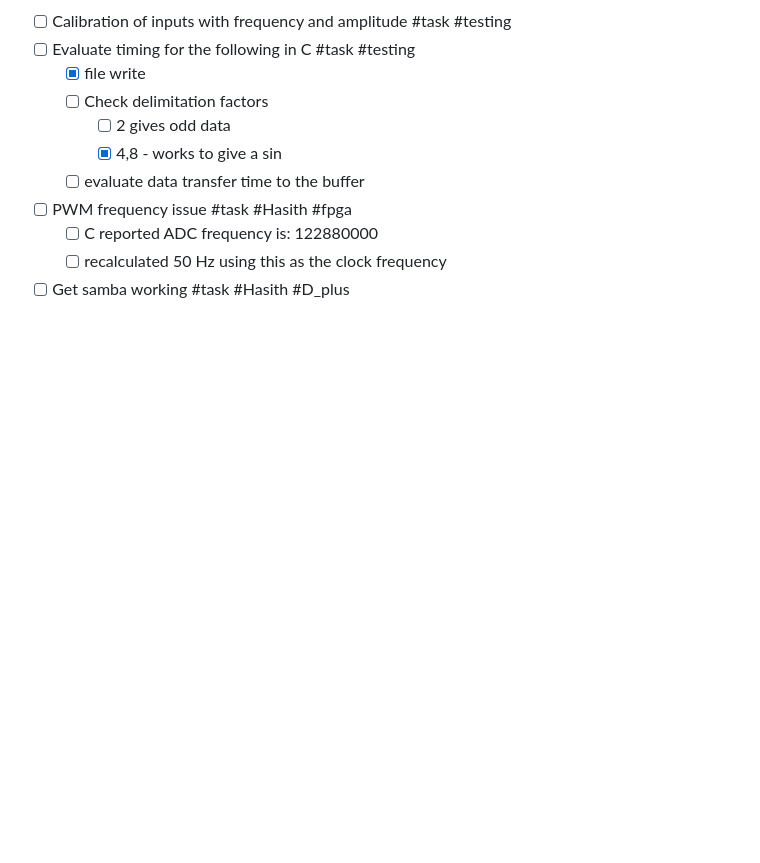
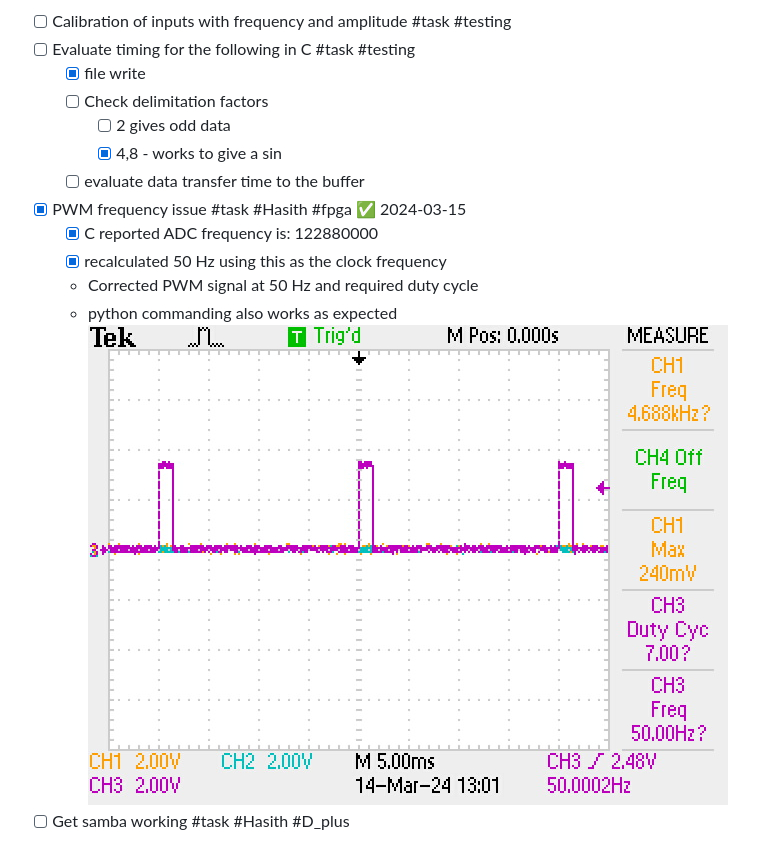
Before and after one commit to hasithperera/RocksatX-WVU, a Markdown page: Docs/Old/FPGA direct programming.md, the part around the change printed below. Drawn GitHub-style; pictures changed too: Docs/res/TEK0000 1.jpg (added); blank space fills up the shorter version.

Commit message:
vault backup-FPGA: 2024-03-15 02:48:15

```diff
--- a/Docs/Old/FPGA direct programming.md
+++ b/Docs/Old/FPGA direct programming.md
@@ -219,7 +219,10 @@
 		 - [ ] 2 gives odd data
 		 - [x] 4,8 - works to give a sin
 	- [ ] evaluate data transfer time to the buffer
-- [ ] PWM frequency issue #task #Hasith #fpga
-	- [ ] C reported ADC frequency is: 122880000
-	- [ ] recalculated 50 Hz using this as the clock frequency
+- [x] PWM frequency issue #task #Hasith #fpga ✅ 2024-03-15
+	- [x] C reported ADC frequency is: 122880000
+	- [x] recalculated 50 Hz using this as the clock frequency
+	-  Corrected PWM signal at 50 Hz and required duty cycle
+	- python commanding also works as expected
+	 ![|200](../res/TEK0000%201.jpg)
 - [ ] Get samba working #task #Hasith #D_plus
```
Also changed, not shown: other parts of Docs/Old/FPGA direct programming.md (+1 -1 lines), Docs/General/ISTR.md (+9 -8 lines), 1 other file.
